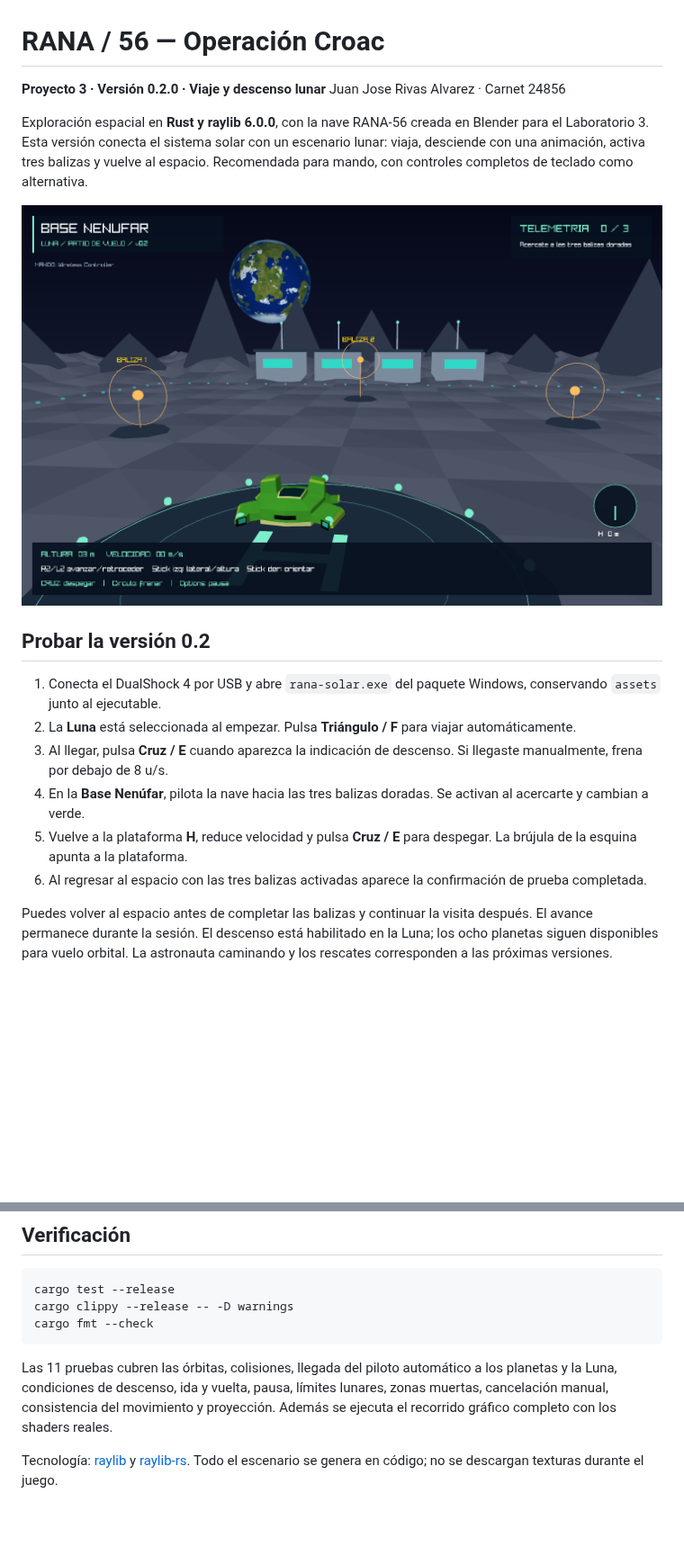
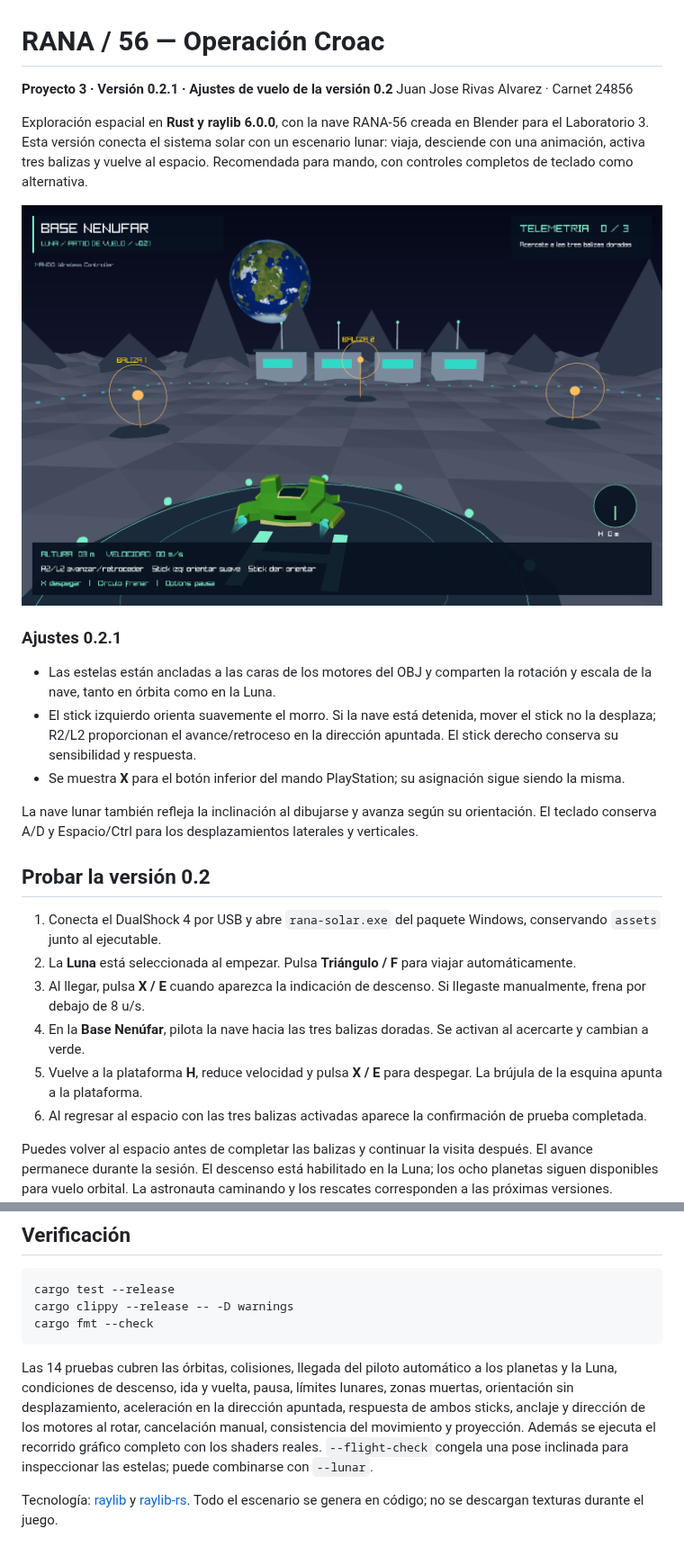
Before and after one commit to Juanjoo-Alvarez/Proyecto3-RANA56-SistemaSolar, a Markdown page: README.md, 2 parts joined by grey strips. Shown at 90% size. Rendered like a GitHub page; pictures changed too: screenshots/luna-v02.png; blank space fills up the shorter version.

Commit message:
Corregir estelas y suavizar orientacion con mando en v0.2.1

````diff
--- a/README.md
+++ b/README.md
@@ -1,19 +1,27 @@
 # RANA / 56 — Operación Croac
 
-**Proyecto 3 · Versión 0.2.0 · Viaje y descenso lunar**
+**Proyecto 3 · Versión 0.2.1 · Ajustes de vuelo de la versión 0.2**
 Juan Jose Rivas Alvarez · Carnet 24856
 
 Exploración espacial en **Rust y raylib 6.0.0**, con la nave RANA-56 creada en Blender para el Laboratorio 3. Esta versión conecta el sistema solar con un escenario lunar: viaja, desciende con una animación, activa tres balizas y vuelve al espacio. Recomendada para mando, con controles completos de teclado como alternativa.
 
 ![Base Nenúfar en la Luna](screenshots/luna-v02.png)
 
+### Ajustes 0.2.1
+
+- Las estelas están ancladas a las caras de los motores del OBJ y comparten la rotación y escala de la nave, tanto en órbita como en la Luna.
+- El stick izquierdo orienta suavemente el morro. Si la nave está detenida, mover el stick no la desplaza; R2/L2 proporcionan el avance/retroceso en la dirección apuntada. El stick derecho conserva su sensibilidad y respuesta.
+- Se muestra **X** para el botón inferior del mando PlayStation; su asignación sigue siendo la misma.
+
+La nave lunar también refleja la inclinación al dibujarse y avanza según su orientación. El teclado conserva A/D y Espacio/Ctrl para los desplazamientos laterales y verticales.
+
 ## Probar la versión 0.2
 
 1. Conecta el DualShock 4 por USB y abre `rana-solar.exe` del paquete Windows, conservando `assets` junto al ejecutable.
 2. La **Luna** está seleccionada al empezar. Pulsa **Triángulo / F** para viajar automáticamente.
-3. Al llegar, pulsa **Cruz / E** cuando aparezca la indicación de descenso. Si llegaste manualmente, frena por debajo de 8 u/s.
+3. Al llegar, pulsa **X / E** cuando aparezca la indicación de descenso. Si llegaste manualmente, frena por debajo de 8 u/s.
 4. En la **Base Nenúfar**, pilota la nave hacia las tres balizas doradas. Se activan al acercarte y cambian a verde.
-5. Vuelve a la plataforma **H**, reduce velocidad y pulsa **Cruz / E** para despegar. La brújula de la esquina apunta a la plataforma.
+5. Vuelve a la plataforma **H**, reduce velocidad y pulsa **X / E** para despegar. La brújula de la esquina apunta a la plataforma.
 6. Al regresar al espacio con las tres balizas activadas aparece la confirmación de prueba completada.
 
 Puedes volver al espacio antes de completar las balizas y continuar la visita después. El avance permanece durante la sesión. El descenso está habilitado en la Luna; los ocho planetas siguen disponibles para vuelo orbital. La astronauta caminando y los rescates corresponden a las próximas versiones.
@@ -150,6 +160,6 @@ cargo clippy --release -- -D warnings
 cargo fmt --check
 ```
 
-Las 11 pruebas cubren las órbitas, colisiones, llegada del piloto automático a los planetas y la Luna, condiciones de descenso, ida y vuelta, pausa, límites lunares, zonas muertas, cancelación manual, consistencia del movimiento y proyección. Además se ejecuta el recorrido gráfico completo con los shaders reales.
+Las 14 pruebas cubren las órbitas, colisiones, llegada del piloto automático a los planetas y la Luna, condiciones de descenso, ida y vuelta, pausa, límites lunares, zonas muertas, orientación sin desplazamiento, aceleración en la dirección apuntada, respuesta de ambos sticks, anclaje y dirección de los motores al rotar, cancelación manual, consistencia del movimiento y proyección. Además se ejecuta el recorrido gráfico completo con los shaders reales. `--flight-check` congela una pose inclinada para inspeccionar las estelas; puede combinarse con `--lunar`.
 
 Tecnología: [raylib](https://www.raylib.com/) y [raylib-rs](https://github.com/raylib-rs/raylib-rs). Todo el escenario se genera en código; no se descargan texturas durante el juego.
````
Also changed, not shown: other parts of README.md (+6 -4 lines), screenshots/descenso-v02.png, 10 other files.
